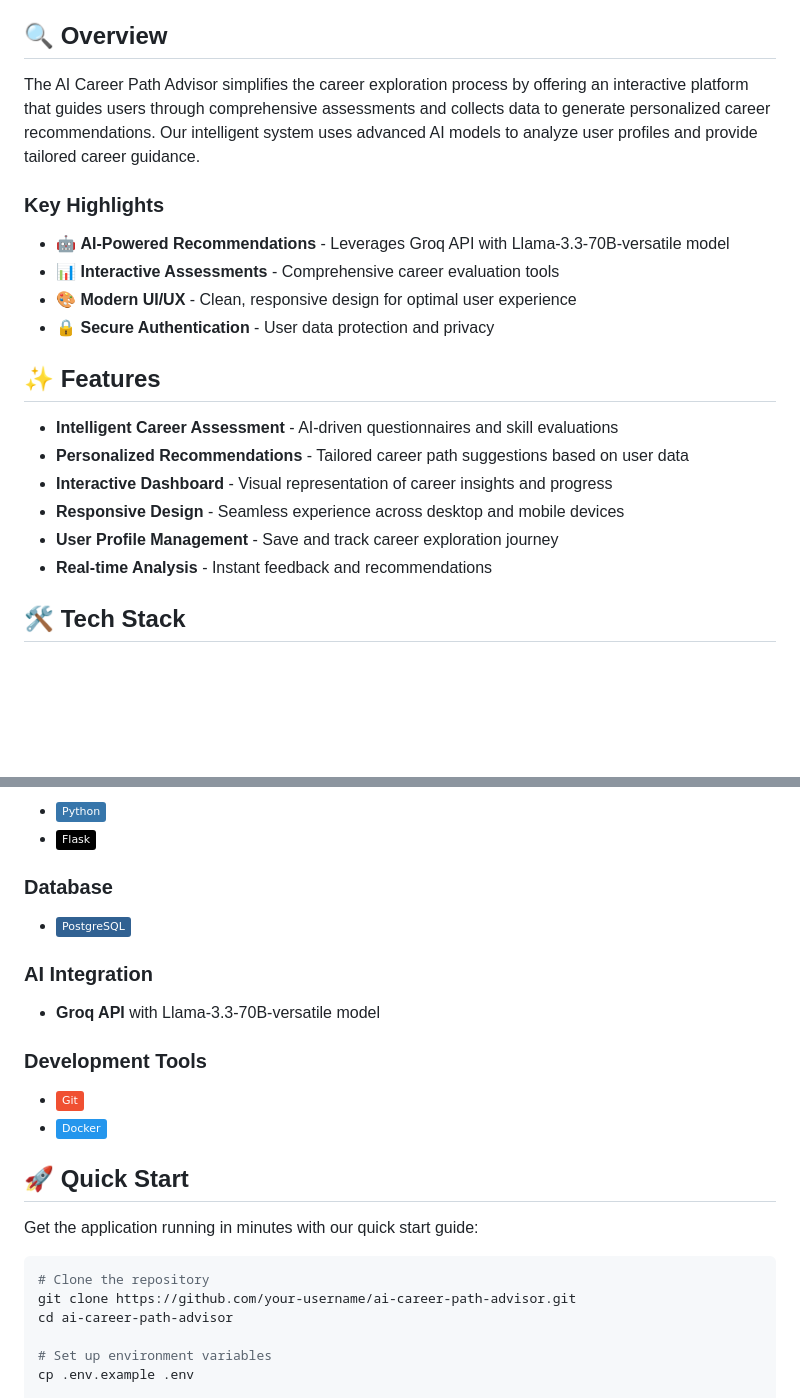
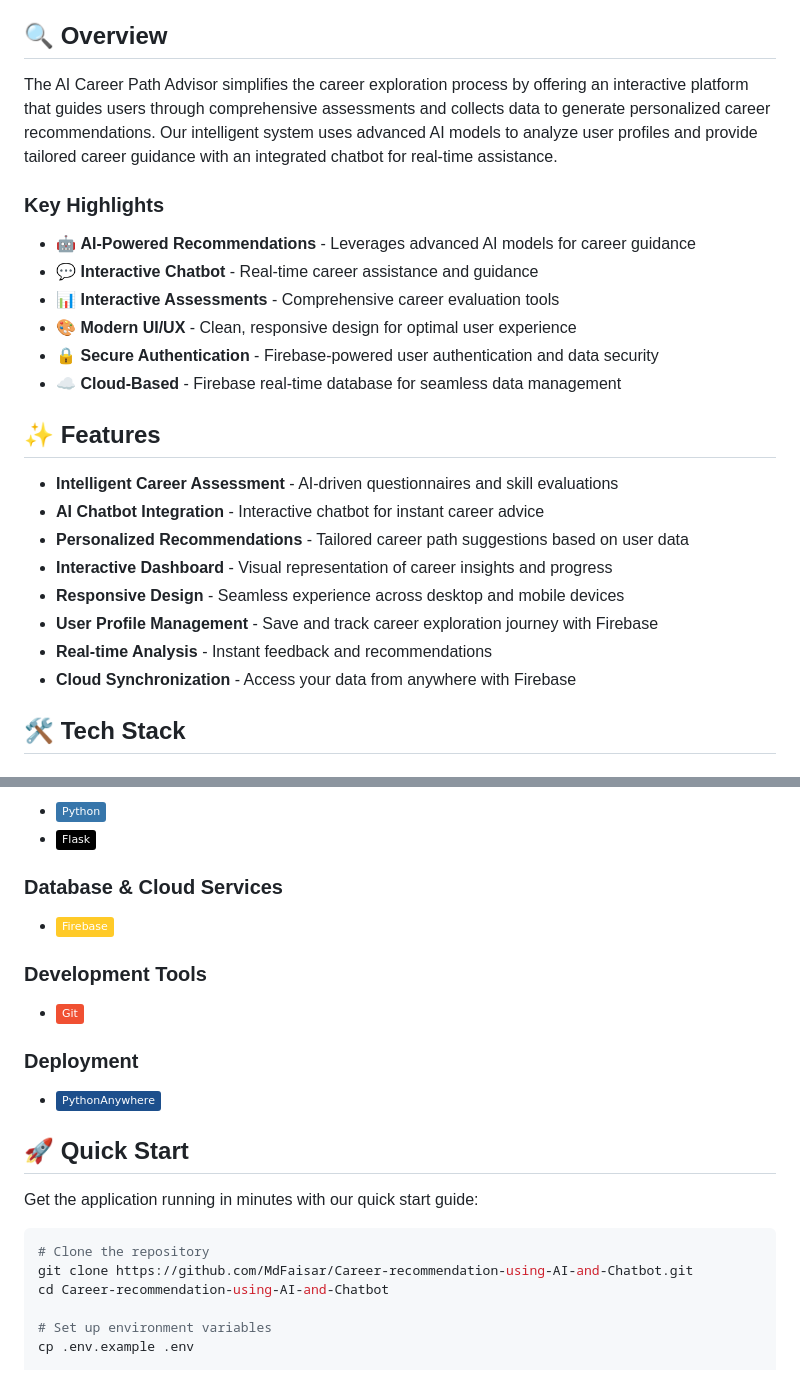
Before and after one commit to MdFaisar/Career-recommendation-using-AI-and-Chatbot, a Markdown page: README.md, 2 parts joined by grey strips. Rendered like a GitHub page; badges without logos; blank space fills up the shorter version.

````diff
--- a/README.md
+++ b/README.md
@@ -19,22 +19,26 @@
 
 ## 🔍 Overview
 
-The AI Career Path Advisor simplifies the career exploration process by offering an interactive platform that guides users through comprehensive assessments and collects data to generate personalized career recommendations. Our intelligent system uses advanced AI models to analyze user profiles and provide tailored career guidance.
+The AI Career Path Advisor simplifies the career exploration process by offering an interactive platform that guides users through comprehensive assessments and collects data to generate personalized career recommendations. Our intelligent system uses advanced AI models to analyze user profiles and provide tailored career guidance with an integrated chatbot for real-time assistance.
 
 ### Key Highlights
-- 🤖 **AI-Powered Recommendations** - Leverages Groq API with Llama-3.3-70B-versatile model
+- 🤖 **AI-Powered Recommendations** - Leverages advanced AI models for career guidance
+- 💬 **Interactive Chatbot** - Real-time career assistance and guidance
 - 📊 **Interactive Assessments** - Comprehensive career evaluation tools
 - 🎨 **Modern UI/UX** - Clean, responsive design for optimal user experience
-- 🔒 **Secure Authentication** - User data protection and privacy
+- 🔒 **Secure Authentication** - Firebase-powered user authentication and data security
+- ☁️ **Cloud-Based** - Firebase real-time database for seamless data management
 
 ## ✨ Features
 
 - **Intelligent Career Assessment** - AI-driven questionnaires and skill evaluations
+- **AI Chatbot Integration** - Interactive chatbot for instant career advice
 - **Personalized Recommendations** - Tailored career path suggestions based on user data
 - **Interactive Dashboard** - Visual representation of career insights and progress
 - **Responsive Design** - Seamless experience across desktop and mobile devices
-- **User Profile Management** - Save and track career exploration journey
+- **User Profile Management** - Save and track career exploration journey with Firebase
 - **Real-time Analysis** - Instant feedback and recommendations
+- **Cloud Synchronization** - Access your data from anywhere with Firebase
 
 ## 🛠 Tech Stack
 
@@ -47,15 +51,14 @@ The AI Career Path Advisor simplifies the career exploration process by offering
 - ![Python](https://img.shields.io/badge/Python-3776AB?style=flat&logo=python&logoColor=white)
 - ![Flask](https://img.shields.io/badge/Flask-000000?style=flat&logo=flask&logoColor=white)
 
-### Database
-- ![PostgreSQL](https://img.shields.io/badge/PostgreSQL-316192?style=flat&logo=postgresql&logoColor=white)
-
-### AI Integration
-- **Groq API** with Llama-3.3-70B-versatile model
+### Database & Cloud Services
+- ![Firebase](https://img.shields.io/badge/Firebase-FFCA28?style=flat&logo=firebase&logoColor=black)
 
 ### Development Tools
 - ![Git](https://img.shields.io/badge/Git-F05032?style=flat&logo=git&logoColor=white)
-- ![Docker](https://img.shields.io/badge/Docker-2496ED?style=flat&logo=docker&logoColor=white)
+
+### Deployment
+- ![PythonAnywhere](https://img.shields.io/badge/PythonAnywhere-1D4F8C?style=flat&logo=python&logoColor=white)
 
 ## 🚀 Quick Start
 
@@ -63,8 +66,8 @@ Get the application running in minutes with our quick start guide:
 
 ```bash
 # Clone the repository
-git clone https://github.com/your-username/ai-career-path-advisor.git
-cd ai-career-path-advisor
+git clone https://github.com/MdFaisar/Career-recommendation-using-AI-and-Chatbot.git
+cd Career-recommendation-using-AI-and-Chatbot
 
 # Set up environment variables
 cp .env.example .env
````
Also changed, not shown: other parts of README.md (+102 -38 lines).
